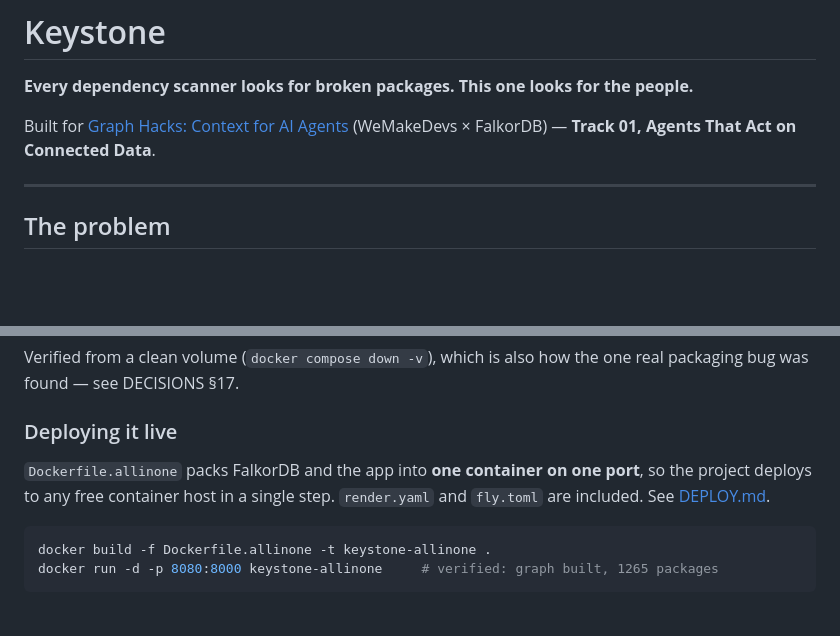
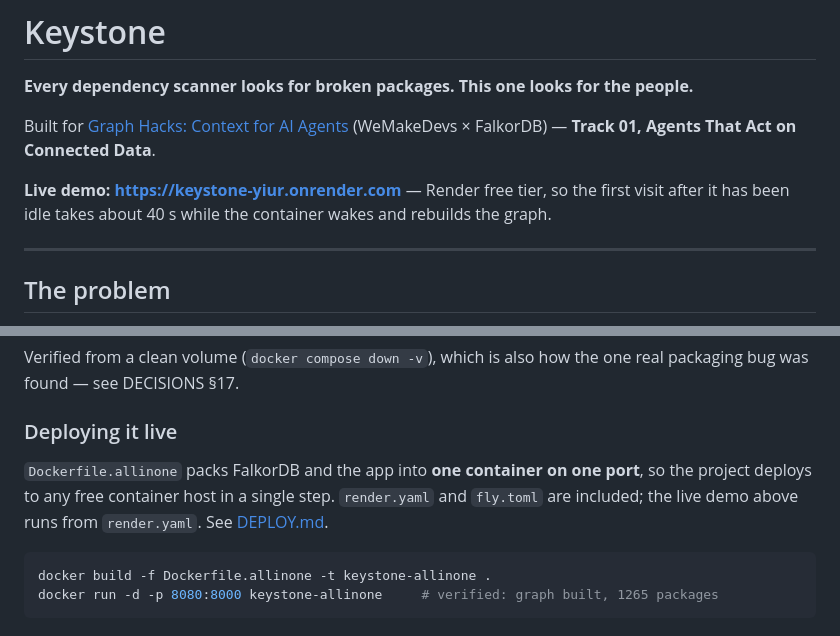
Before and after one commit to Vardhan-Mittal/keystone, a Markdown page: README.md, 2 parts joined by grey strips. Drawn GitHub-style; blank space fills up the shorter version.

Commit message:
Link the live demo from the README
Keystone now runs on Render from render.yaml. Put the URL where judges look
first, with the cold-start caveat so a 40 s first load reads as expected.

Co-Authored-By: Claude Opus 5.5 <noreply@anthropic.com>

````diff
--- a/README.md
+++ b/README.md
@@ -4,6 +4,9 @@
 
 Built for [Graph Hacks: Context for AI Agents](https://www.wemakedevs.org/hackathons/falkordb)
 (WeMakeDevs × FalkorDB) — **Track 01, Agents That Act on Connected Data**.
+
+**Live demo: https://keystone-yiur.onrender.com** — Render free tier, so the first visit after it
+has been idle takes about 40 s while the container wakes and rebuilds the graph.
 
 ---
 
@@ -214,7 +217,8 @@ packaging bug was found — see DECISIONS §17.
 ### Deploying it live
 
 `Dockerfile.allinone` packs FalkorDB and the app into **one container on one port**, so the project
-deploys to any free container host in a single step. `render.yaml` and `fly.toml` are included.
+deploys to any free container host in a single step. `render.yaml` and `fly.toml` are included; the live
+demo above runs from `render.yaml`.
 See [DEPLOY.md](DEPLOY.md).
 
 ```bash
````
